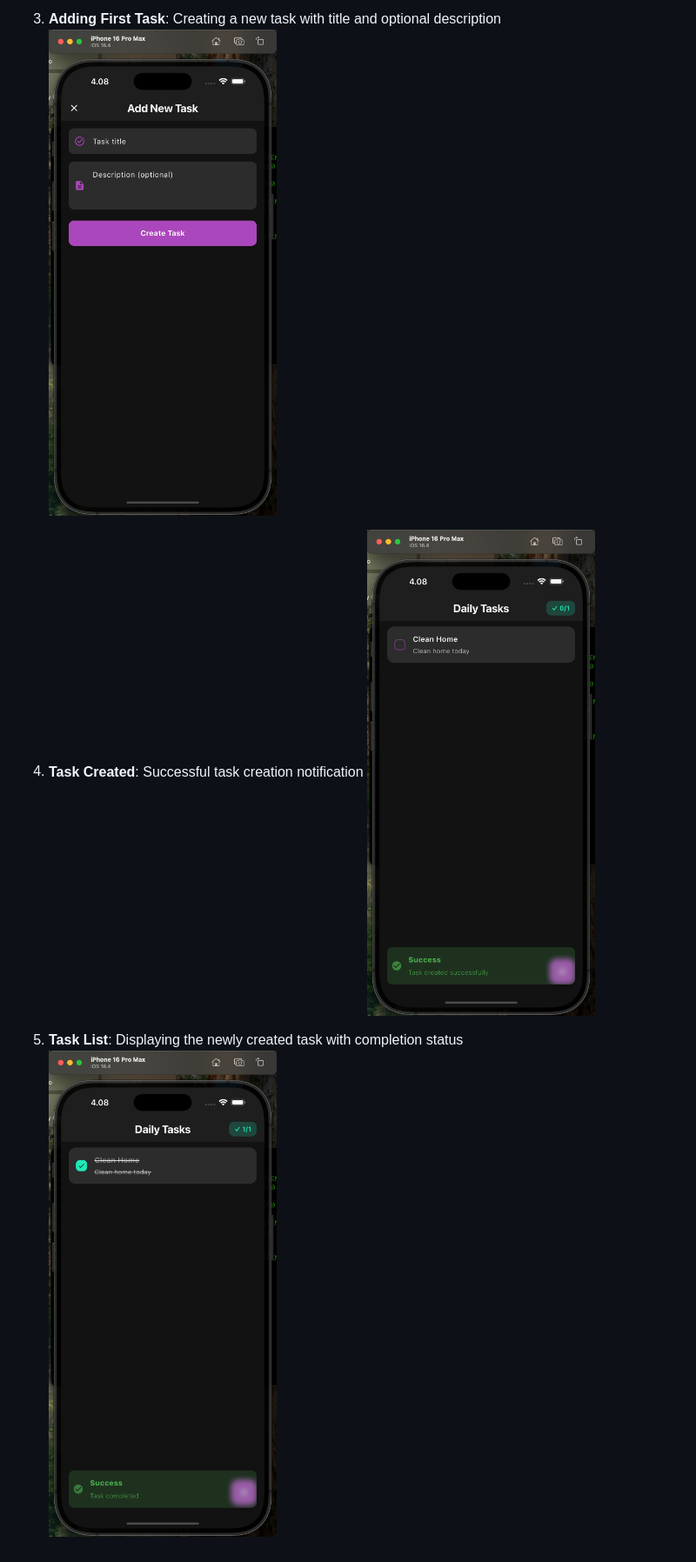
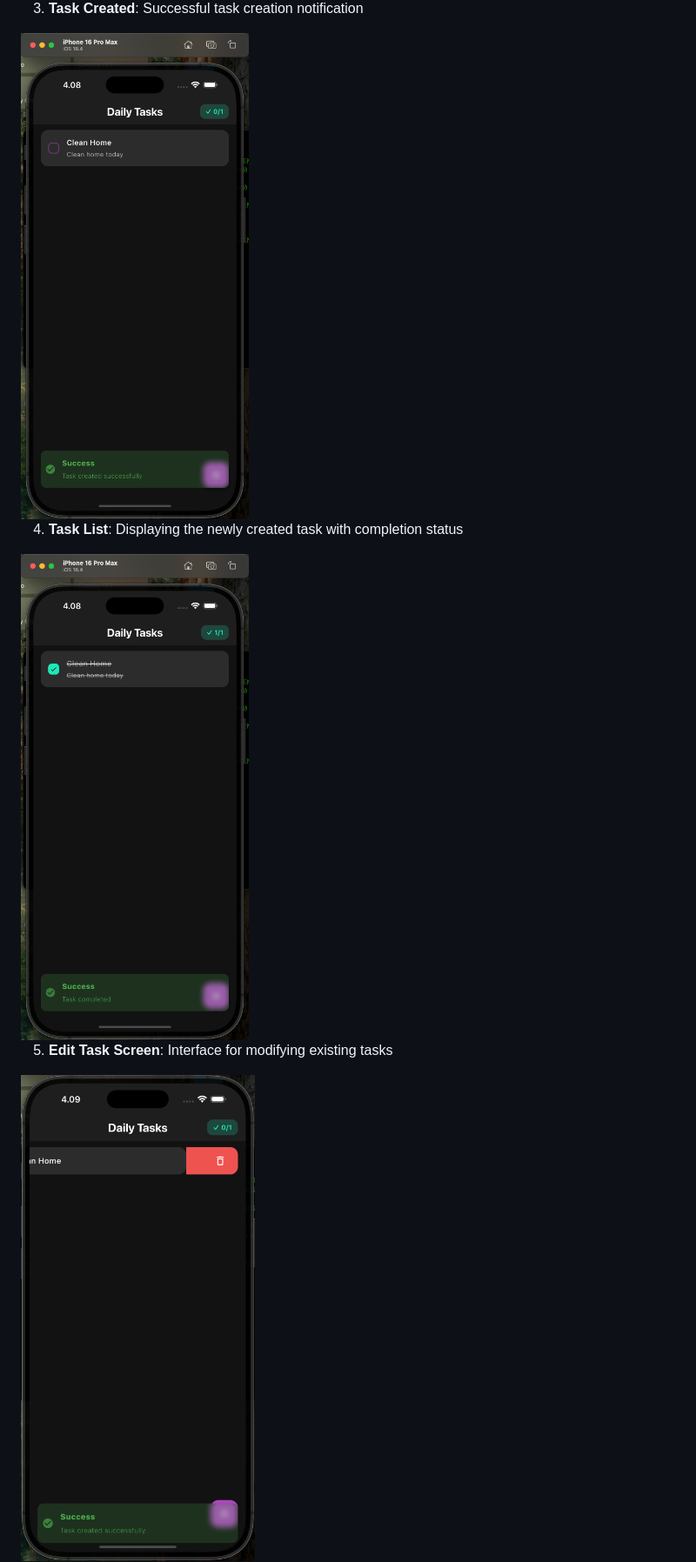
Before and after one commit to kvshw/flutter-todo-app, a Markdown page: README.md, the part around the change printed below. Shown: that part at 87% size. GitHub-like rendering.

```diff
--- a/README.md
+++ b/README.md
@@ -25,10 +27,10 @@ Here's a visual walkthrough of the app's main features:
 
-3. **Adding First Task**: Creating a new task with title and optional description
-![Adding Task](2.png)
+3. **Task Created**: Successful task creation notification
+<img src="3.png" alt="drawing" width="300"/>
 
-4. **Task Created**: Successful task creation notification
-![Task Created](3.png)
+4. **Task List**: Displaying the newly created task with completion status
+<img src="4.png" alt="drawing" width="300"/>
 
-5. **Task List**: Displaying the newly created task with completion status
-![Task List](4.png)
+5. **Edit Task Screen**: Interface for modifying existing tasks
+<img src="5.png" alt="drawing" width="300"/>
 
```
Also changed, not shown: other parts of README.md (+12 -13 lines).
